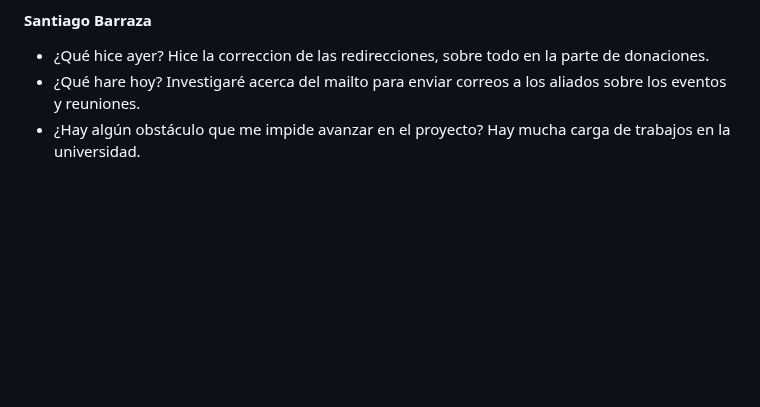
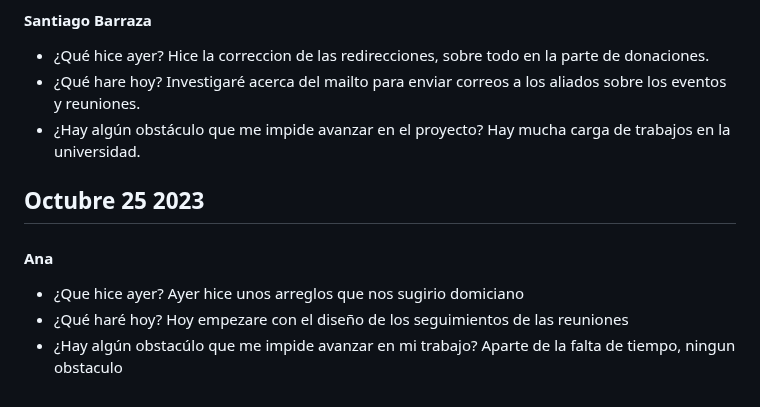
Before and after one commit to JuanJoDiaz19/CRM-filantropia-Icesi, a Markdown page: daily-reports.md, the part around the change. Rendered like a GitHub page; blank space fills up the shorter version.

Commit message:
daily: Ana Londono 25/10/2023

```diff
--- a/daily-reports.md
+++ b/daily-reports.md
@@ -894,3 +894,12 @@ Hice la correccion de las redirecciones, sobre todo en la parte de donaciones.
 Investigaré acerca del mailto para enviar correos a los aliados sobre los eventos y reuniones.
 * ¿Hay algún obstáculo que me impide avanzar en el proyecto?
 Hay mucha carga de trabajos en la universidad.
+
+## Octubre 25 2023
+#### Ana
+* ¿Que hice ayer?
+Ayer hice unos arreglos que nos sugirio domiciano
+* ¿Qué haré hoy?
+Hoy empezare con el diseño de los seguimientos de las reuniones
+* ¿Hay algún obstacúlo que me impide avanzar en mi trabajo?
+Aparte de la falta de tiempo, ningun obstaculo
```
